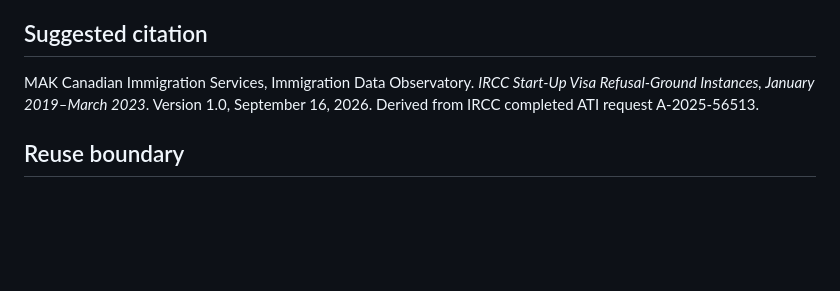
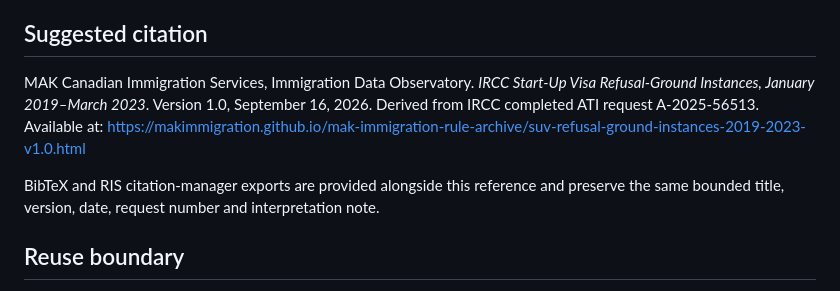
Before and after one commit to makimmigration/mak-immigration-rule-archive, a Markdown page: suv-refusal-ground-instances-2019-2023-v1.0.md, the part around one of its changes. Rendered like a GitHub page; blank space fills up the shorter version.

Commit message:
Add citation exports to SUV refusal-ground reference

```diff
--- a/suv-refusal-ground-instances-2019-2023-v1.0.md
+++ b/suv-refusal-ground-instances-2019-2023-v1.0.md
@@ -101,7 +103,9 @@ Do not state or imply that:
 
 ## Suggested citation
 
-MAK Canadian Immigration Services, Immigration Data Observatory. *IRCC Start-Up Visa Refusal-Ground Instances, January 2019–March 2023*. Version 1.0, September 16, 2026. Derived from IRCC completed ATI request A-2025-56513.
+MAK Canadian Immigration Services, Immigration Data Observatory. *IRCC Start-Up Visa Refusal-Ground Instances, January 2019–March 2023*. Version 1.0, September 16, 2026. Derived from IRCC completed ATI request A-2025-56513. Available at: https://makimmigration.github.io/mak-immigration-rule-archive/suv-refusal-ground-instances-2019-2023-v1.0.html
+
+BibTeX and RIS citation-manager exports are provided alongside this reference and preserve the same bounded title, version, date, request number and interpretation note.
 
 ## Reuse boundary
 
```
Also changed, not shown: other parts of suv-refusal-ground-instances-2019-2023-v1.0.md (+2 -0 lines).
